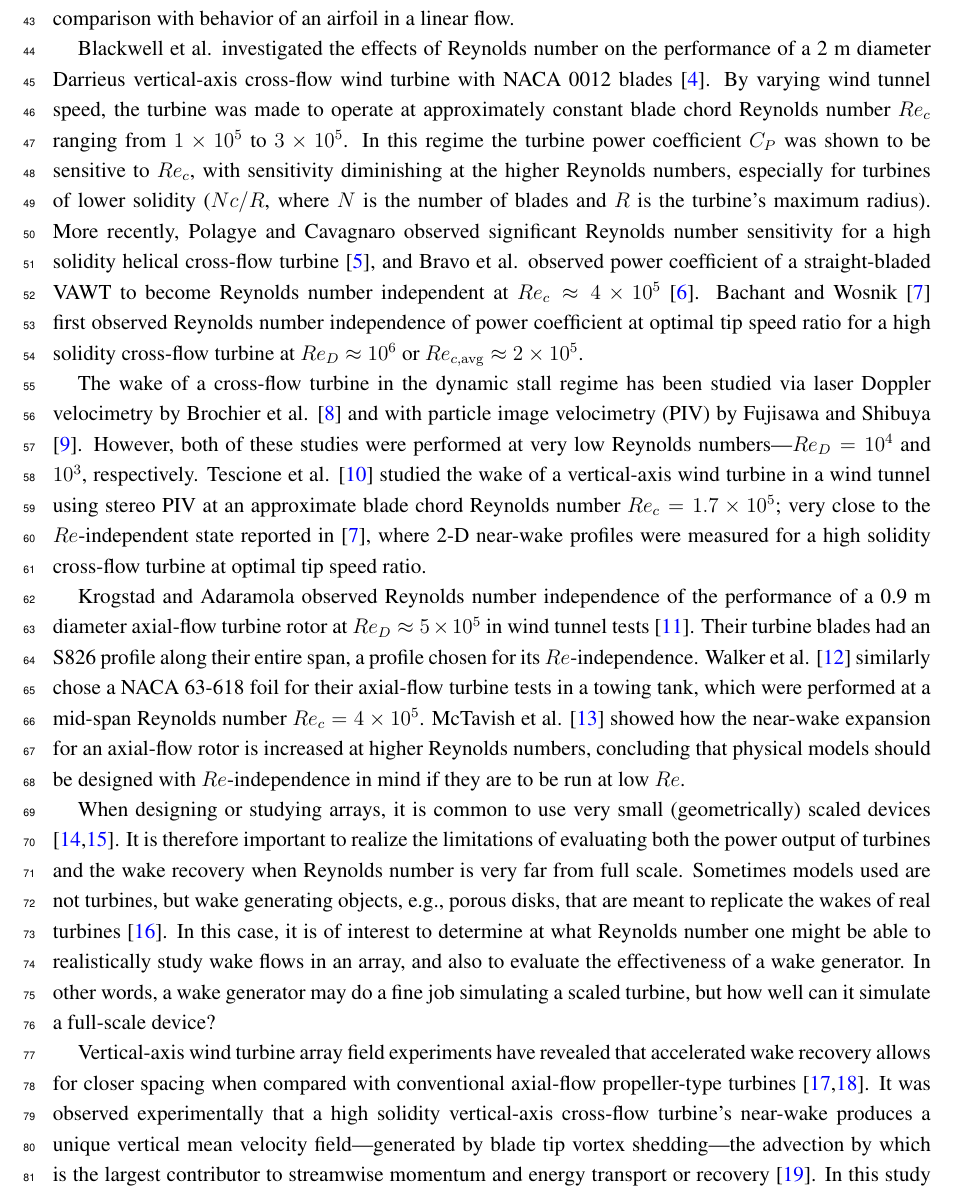
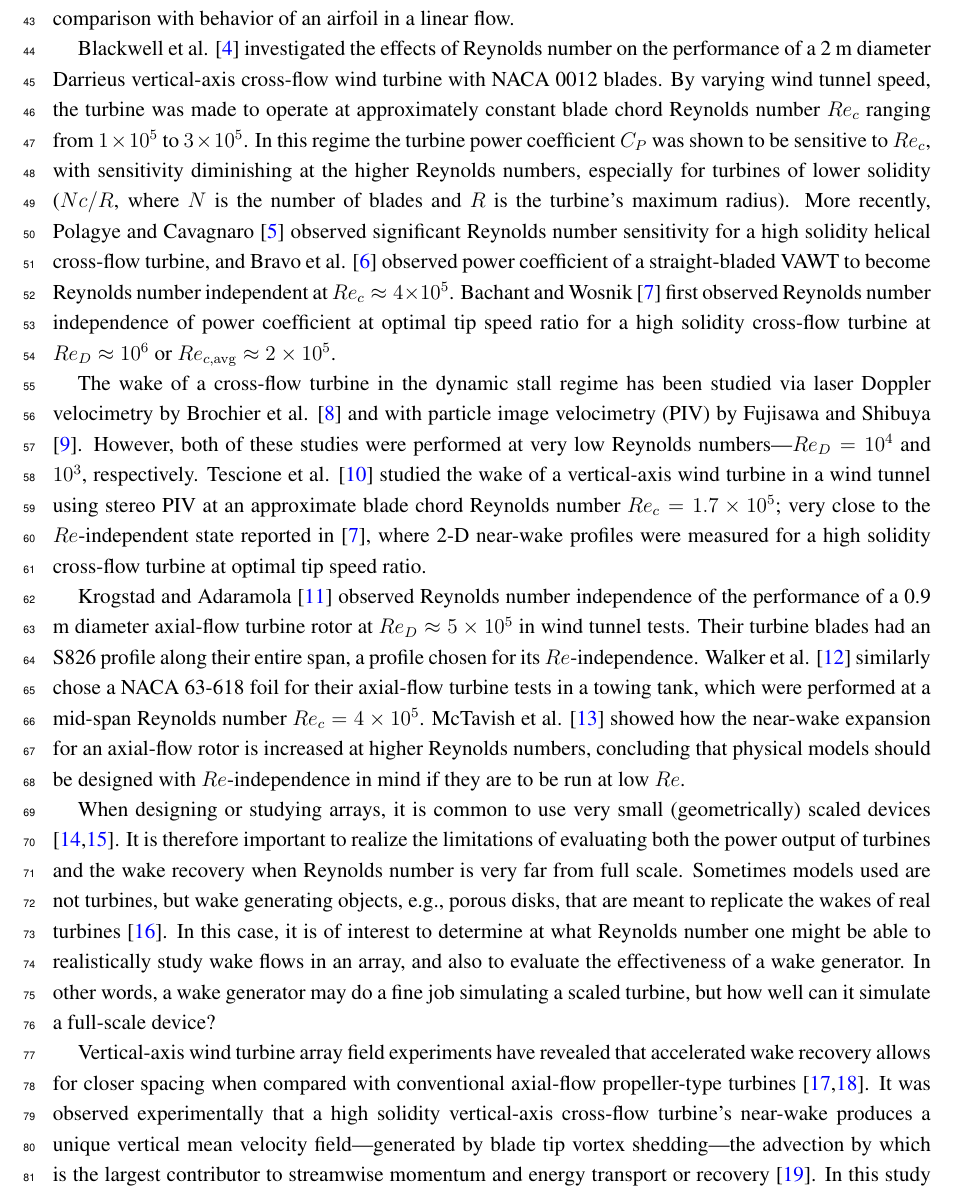
Before and after one commit to petebachant/CFT-Re-dep-paper, a LaTeX paper (paper.tex): part of page 3 of 19, cut so that both start at the same text. Compiled offline with pdfLaTeX.

Commit message:
Citations directly follow names; resolves #64

```diff
--- a/paper.tex
+++ b/paper.tex
@@ -175,22 +175,22 @@ so-called flow curvature or virtual camber effects become significant
 paths, and can complicate the comparison with behavior of an airfoil in a linear
 flow.
 
-Blackwell et al. investigated the effects of Reynolds number on the performance
-of a 2 m diameter Darrieus vertical-axis cross-flow wind turbine with NACA 0012
-blades \cite{Blackwell1976}. By varying wind tunnel speed, the turbine was made
-to operate at approximately constant blade chord Reynolds number $Re_c$ ranging
-from $1 \times 10^5$ to $3 \times 10^5$. In this regime the turbine power
-coefficient $C_P$ was shown to be sensitive to $Re_c$, with sensitivity
+Blackwell et al. \cite{Blackwell1976} investigated the effects of Reynolds
+number on the performance of a 2 m diameter Darrieus vertical-axis cross-flow
+wind turbine with NACA 0012 blades. By varying wind tunnel speed, the turbine
+was made to operate at approximately constant blade chord Reynolds number $Re_c$
+ranging from $1 \times 10^5$ to $3 \times 10^5$. In this regime the turbine
+power coefficient $C_P$ was shown to be sensitive to $Re_c$, with sensitivity
 diminishing at the higher Reynolds numbers, especially for turbines of lower
 solidity ($Nc/R$, where $N$ is the number of blades and $R$ is the turbine's
-maximum radius). More recently, Polagye and Cavagnaro observed significant
-Reynolds number sensitivity for a high solidity helical cross-flow turbine
-\cite{Polagye2013b}, and Bravo et al. observed power coefficient of a
-straight-bladed VAWT to become Reynolds number independent at $Re_c \approx 4
-\times 10^5$ \cite{Bravo2007}. Bachant and Wosnik \cite{Bachant2014} first
-observed Reynolds number independence of power coefficient at optimal tip speed
-ratio for a high solidity cross-flow turbine at $Re_D \approx 10^6$ or
-$Re_{c,\mathrm{avg}} \approx 2 \times 10^5$.
+maximum radius). More recently, Polagye and Cavagnaro \cite{Polagye2013b}
+observed significant Reynolds number sensitivity for a high solidity helical
+cross-flow turbine, and Bravo et al. \cite{Bravo2007} observed power coefficient
+of a straight-bladed VAWT to become Reynolds number independent at $Re_c \approx
+4 \times 10^5$. Bachant and Wosnik \cite{Bachant2014} first observed Reynolds
+number independence of power coefficient at optimal tip speed ratio for a high
+solidity cross-flow turbine at $Re_D \approx 10^6$ or $Re_{c,\mathrm{avg}}
+\approx 2 \times 10^5$.
 
 The wake of a cross-flow turbine in the dynamic stall regime has been studied
 via laser Doppler velocimetry by Brochier et al. \cite{Brochier1986} and with
@@ -203,16 +203,16 @@ tunnel using stereo PIV at an approximate blade chord Reynolds number $Re_c =
 \cite{Bachant2014}, where 2-D near-wake profiles were measured for a high
 solidity cross-flow turbine at optimal tip speed ratio.
 
-Krogstad and Adaramola observed Reynolds number independence of the performance
-of a 0.9 m diameter axial-flow turbine rotor at $Re_D \approx 5 \times 10^5$ in
-wind tunnel tests \cite{Krogstad2012a}. Their turbine blades had an S826 profile
-along their entire span, a profile chosen for its $Re$-independence. Walker et
-al. \cite{Walker2014} similarly chose a NACA 63-618 foil for their axial-flow
-turbine tests in a towing tank, which were performed at a mid-span Reynolds
-number $Re_c = 4 \times 10^5$. McTavish et al. \cite{McTavish2013} showed how
-the near-wake expansion for an axial-flow rotor is increased at higher Reynolds
-numbers, concluding that physical models should be designed with
-$Re$-independence in mind if they are to be run at low $Re$.
+Krogstad and Adaramola \cite{Krogstad2012a} observed Reynolds number
+independence of the performance of a 0.9 m diameter axial-flow turbine rotor at
+$Re_D \approx 5 \times 10^5$ in wind tunnel tests. Their turbine blades had an
+S826 profile along their entire span, a profile chosen for its
+$Re$-independence. Walker et al. \cite{Walker2014} similarly chose a NACA 63-618
+foil for their axial-flow turbine tests in a towing tank, which were performed
+at a mid-span Reynolds number $Re_c = 4 \times 10^5$. McTavish et al.
+\cite{McTavish2013} showed how the near-wake expansion for an axial-flow rotor
+is increased at higher Reynolds numbers, concluding that physical models should
+be designed with $Re$-independence in mind if they are to be run at low $Re$.
 
 When designing or studying arrays, it is common to use very small
 (geometrically) scaled devices \cite{Chamorro2011, Chamorro2011b}. It is
```
